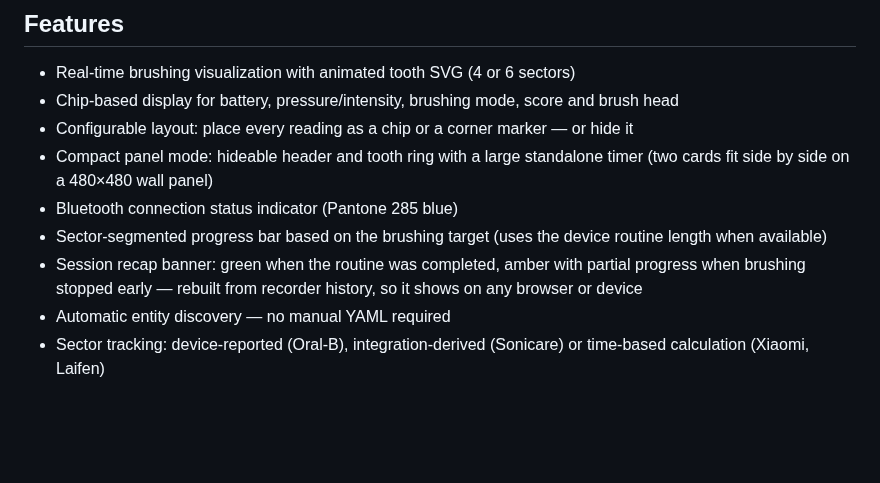
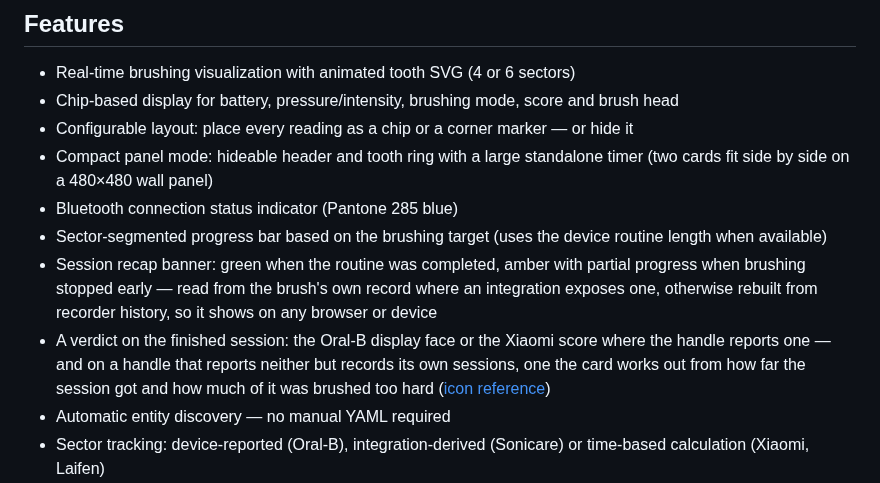
Before and after one commit to mtheli/toothbrush-card, a Markdown page: README.md, the part around the change. GitHub-like rendering; blank space fills up the shorter version.

```diff
--- a/README.md
+++ b/README.md
@@ -87,7 +87,8 @@ The card automatically detects the language configured in your Home Assistant in
 - Compact panel mode: hideable header and tooth ring with a large standalone timer (two cards fit side by side on a 480×480 wall panel)
 - Bluetooth connection status indicator (Pantone 285 blue)
 - Sector-segmented progress bar based on the brushing target (uses the device routine length when available)
-- Session recap banner: green when the routine was completed, amber with partial progress when brushing stopped early — rebuilt from recorder history, so it shows on any browser or device
+- Session recap banner: green when the routine was completed, amber with partial progress when brushing stopped early — read from the brush's own record where an integration exposes one, otherwise rebuilt from recorder history, so it shows on any browser or device
+- A verdict on the finished session: the Oral-B display face or the Xiaomi score where the handle reports one — and on a handle that reports neither but records its own sessions, one the card works out from how far the session got and how much of it was brushed too hard ([icon reference](docs/ICONS.md#done-badge))
 - Automatic entity discovery — no manual YAML required
 - Sector tracking: device-reported (Oral-B), integration-derived (Sonicare) or time-based calculation (Xiaomi, Laifen)
 - Configurable title, subtitle, and accent color
```
Also changed, not shown: docs/ICONS.md (+30 -5 lines).
